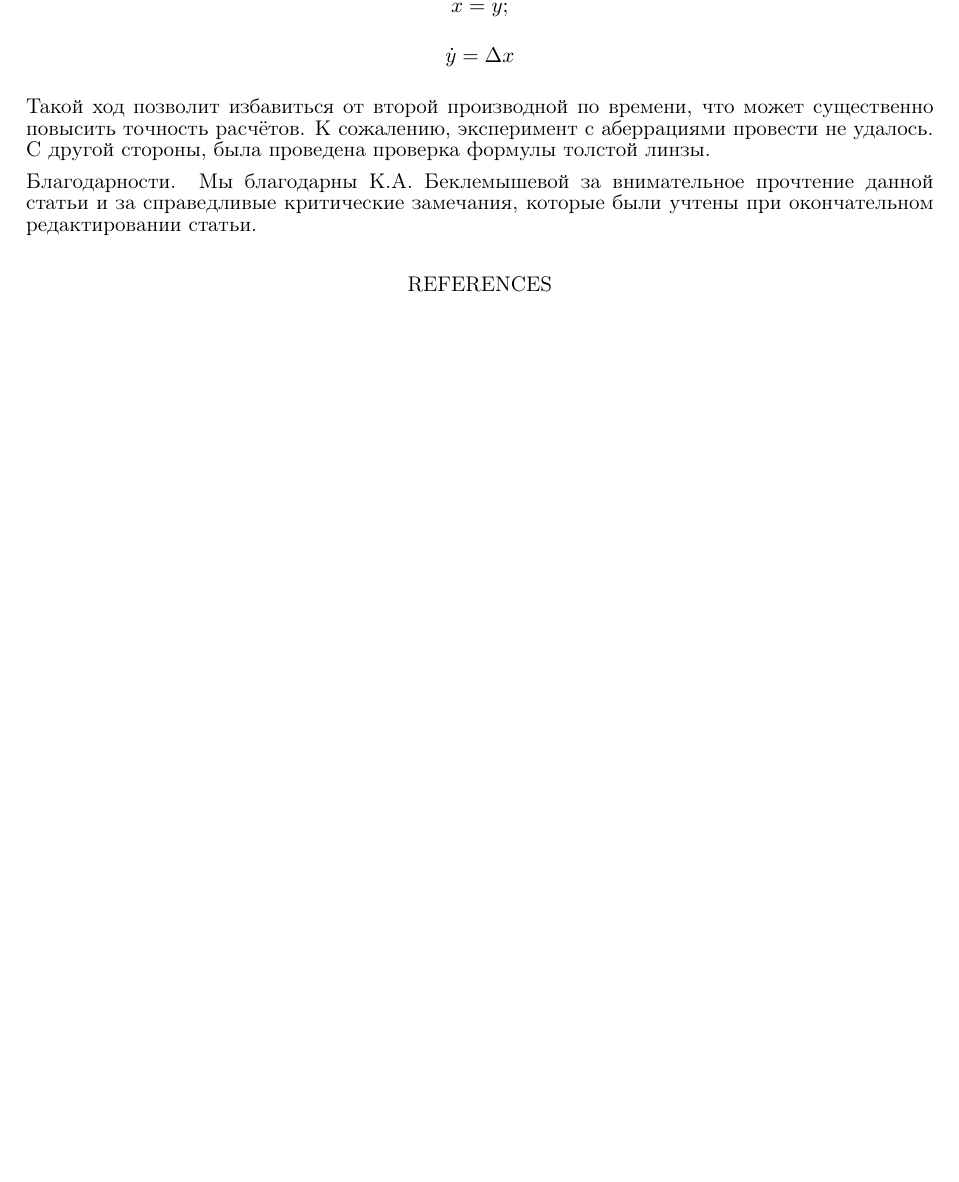
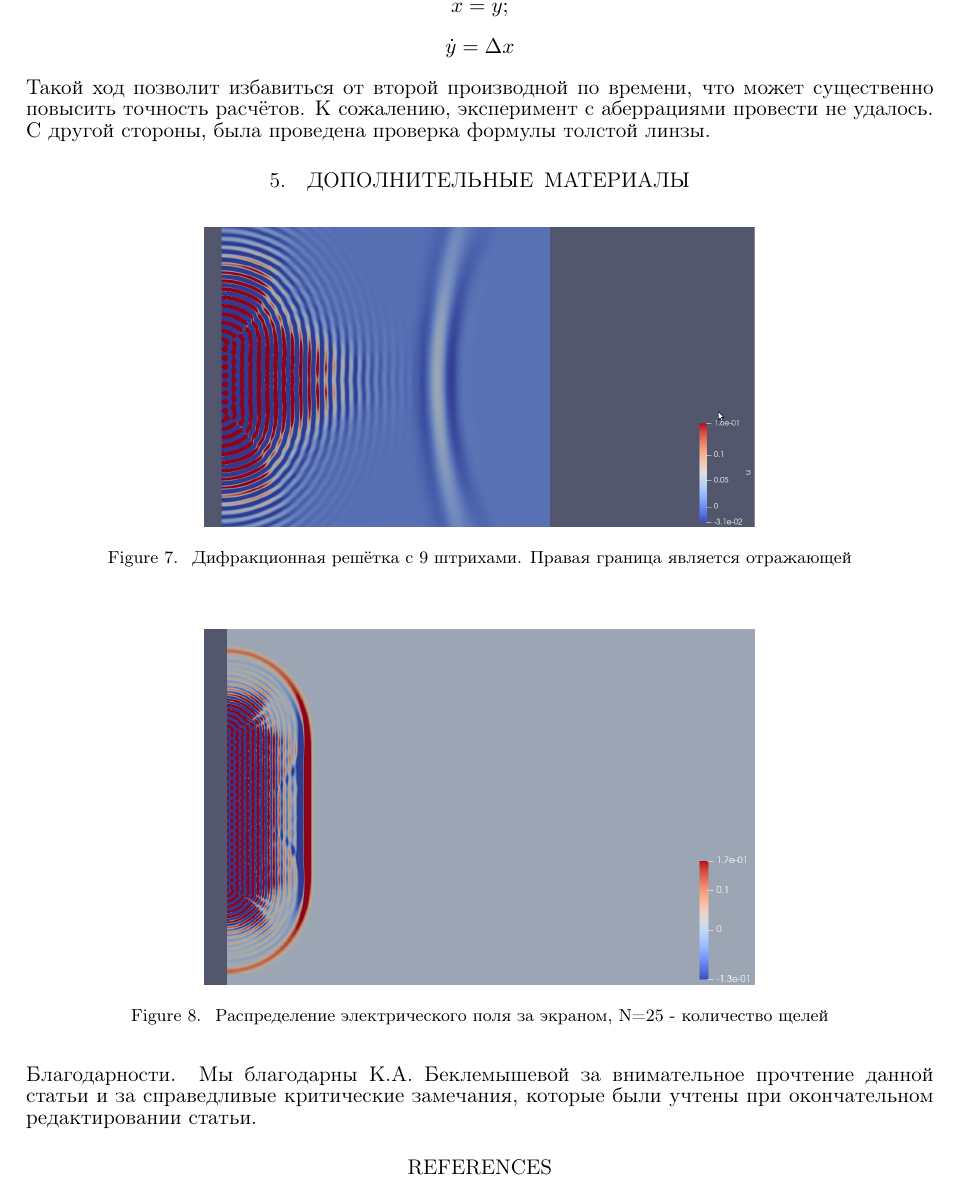
Before and after one commit to BobryshevD/hw-Bobryshev-miniscience-4th-term, a LaTeX paper (05_macroproject/Tex-файлы/macroproject.tex): part of page 7 of 7, cut so that both start at the same text, the shorter picture padded with empty space. The pictures show the PDF file 05_macroproject/Tex-файлы/macroproject.pdf that the author committed with the source.

Commit message:
Новая версия текста

```diff
--- a/05_macroproject/Tex-файлы/macroproject.tex
+++ b/05_macroproject/Tex-файлы/macroproject.tex
@@ -327,6 +327,20 @@ $\eta \cdot \frac{\partial u}{\partial t}$. Если добавить такое
 К сожалению, эксперимент с аберрациями провести не удалось. С другой стороны, была проведена проверка
 формулы толстой линзы.
 
+\section{Дополнительные материалы}
+\begin{figure}[h]
+    \centering
+    \includegraphics[width=10cm]{N=9_solution.png}
+    \caption{Дифракционная решётка с 9 штрихами. Правая граница является отражающей}
+    \label{fig:1}
+\end{figure}
+
+\begin{figure}[h]
+    \centering
+    \includegraphics[width=10cm]{N=25__25.png}
+    \caption{Распределение электрического поля за экраном, N=25 - количество щелей}
+    \label{fig:1}
+\end{figure}
 
 \begin{acknowledgments}
     Мы благодарны К.А. Беклемышевой за внимательное прочтение данной статьи и за справедливые критические
```
Also changed, not shown: 05_macroproject/Tex-файлы/N=9_solution.png (added), 05_macroproject/Tex-файлы/macroproject.pdf, 5 other files.
